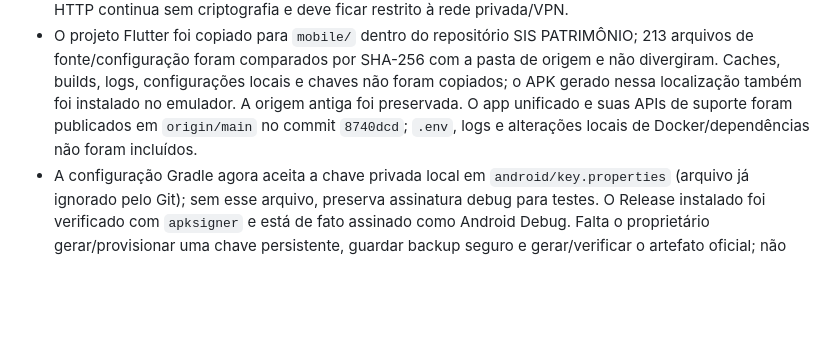
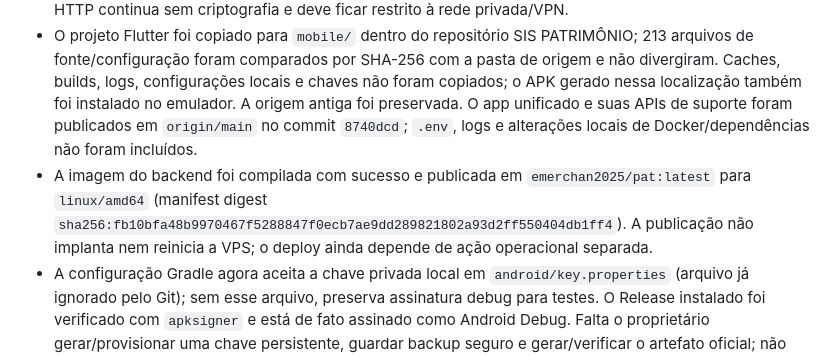
Before and after one commit to Emerchan23/patri, a Markdown page: mobile/docs/MOBILE_PARITY.md, the part around the change. Rendered like a GitHub page; blank space fills up the shorter version.

Commit message:
docs(mobile): record published backend image

```diff
--- a/mobile/docs/MOBILE_PARITY.md
+++ b/mobile/docs/MOBILE_PARITY.md
@@ -34,6 +34,7 @@ Este arquivo acompanha o trabalho contínuo de modernização. A existência de
 - Informar o IP:porta de produção/homologação (não é necessário domínio ou HTTPS) e repetir login/consulta em dispositivo físico na mesma rede privada ou VPN. O endereço `10.0.2.2` é exclusivo do emulador e aponta para o computador local; não aponta para a VPS. Não usar HTTP pela internet pública.
 - Compatibilidade de rede nativa: Android declara acesso à internet e permite cleartext HTTP; iOS declara `NSAllowsLocalNetworking` para permitir IPs IPv4/IPv6 sem desligar globalmente todas as proteções ATS ([documentação da Apple](https://developer.apple.com/documentation/bundleresources/information-property-list/nsapptransportsecurity/nsallowslocalnetworking)). O plist foi validado como XML e a chave booleana foi conferida; esta máquina Windows não compila nem executa iOS, então é necessária validação em dispositivo/simulador Apple. HTTP continua sem criptografia e deve ficar restrito à rede privada/VPN.
 - O projeto Flutter foi copiado para `mobile/` dentro do repositório SIS PATRIMÔNIO; 213 arquivos de fonte/configuração foram comparados por SHA-256 com a pasta de origem e não divergiram. Caches, builds, logs, configurações locais e chaves não foram copiados; o APK gerado nessa localização também foi instalado no emulador. A origem antiga foi preservada. O app unificado e suas APIs de suporte foram publicados em `origin/main` no commit `8740dcd`; `.env`, logs e alterações locais de Docker/dependências não foram incluídos.
+- A imagem do backend foi compilada com sucesso e publicada em `emerchan2025/pat:latest` para `linux/amd64` (manifest digest `sha256:fb10bfa48b9970467f5288847f0ecb7ae9dd289821802a93d2ff550404db1ff4`). A publicação não implanta nem reinicia a VPS; o deploy ainda depende de ação operacional separada.
 - A configuração Gradle agora aceita a chave privada local em `android/key.properties` (arquivo já ignorado pelo Git); sem esse arquivo, preserva assinatura debug para testes. O Release instalado foi verificado com `apksigner` e está de fato assinado como Android Debug. Falta o proprietário gerar/provisionar uma chave persistente, guardar backup seguro e gerar/verificar o artefato oficial; não enviar a chave nem senhas pelo chat.
 - Em homologação, executar primeiro a pré-verificação de colisões de documentos do patch de fornecedores, revisar/resolver qualquer resultado e só então provisionar as colunas e o índice; aplicar também `scripts/patch_system_settings_v15.sql` após revisar backup da base. Confirmar estrutura/índice único de `api_keys`. Testar CRUD de fornecedor, leitura/gravação de configurações globais e criação/listagem/revogação de chave com dados descartáveis, incluindo duplicidade/referência de fornecedor. Os patches v14 e v15 foram exercitados em MariaDB descartável; nenhuma migração ou CRUD foi executado na base de homologação/produção. Configuração global e backup/restauração permanecem operações administrativas de alto risco; exigem escopo e salvaguardas antes de qualquer gravação.
 - Em homologação, concluir uma entrada de NF-e de teste e conferir todos os bens, códigos, fotos, local, responsável, documento e histórico no web; cobrir XML inválido/grande, vários itens, quantidade maior que um, foto pela galeria/câmera e falha da API. A validação desta etapa no emulador parou antes de enviar.
```
